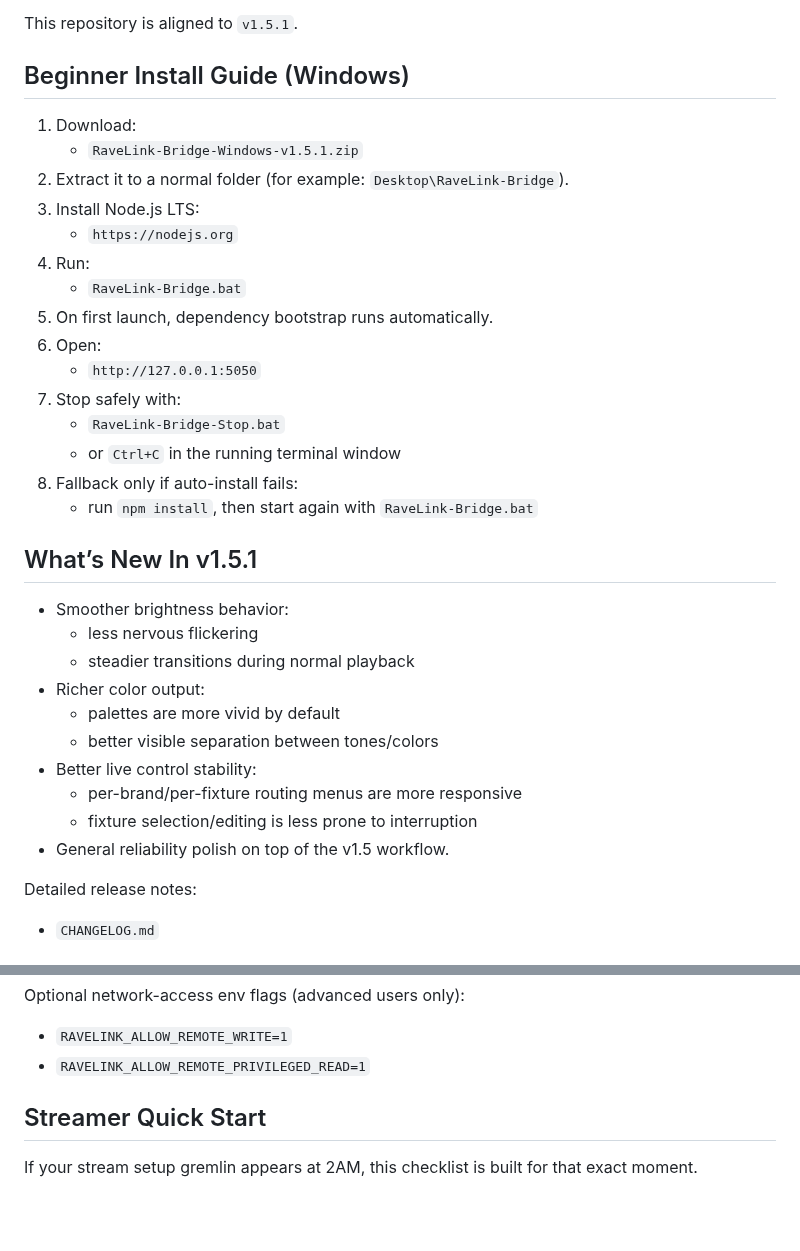
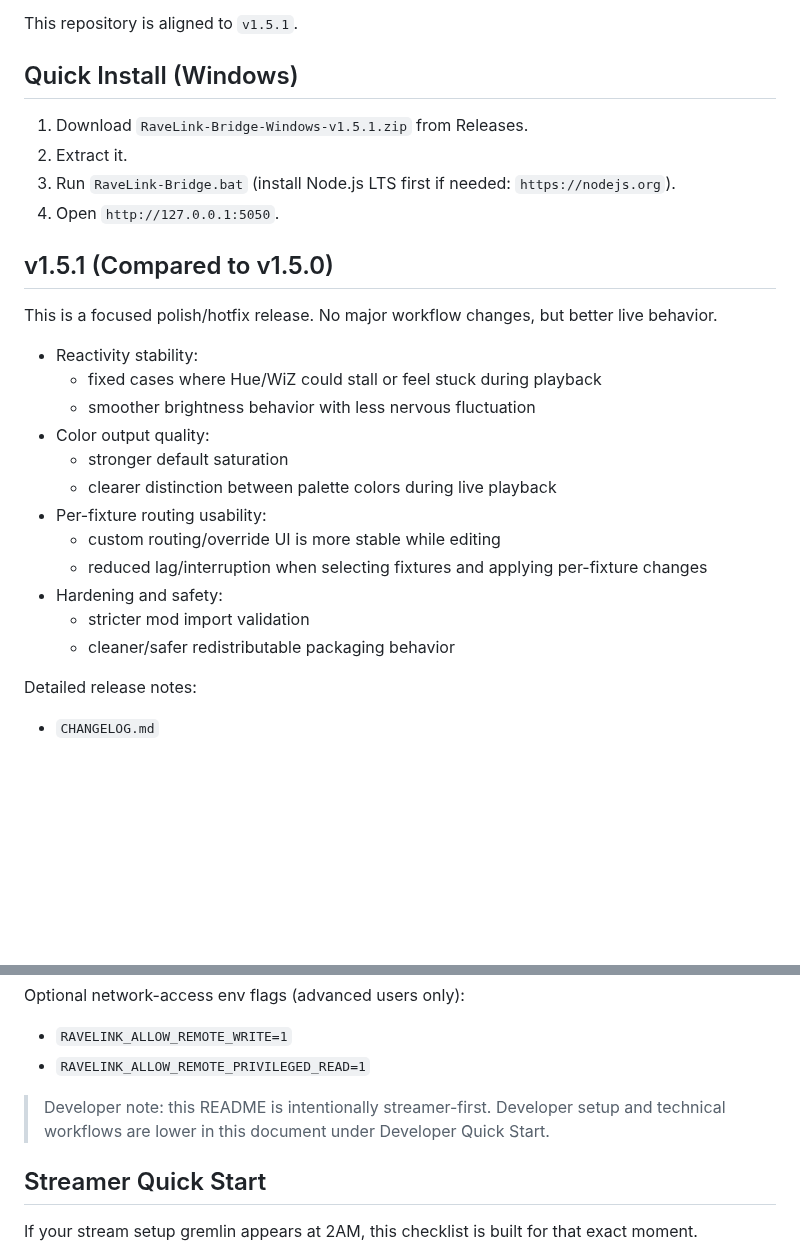
Before and after one commit to NameSRoby/ravelink-bridge, a Markdown page: README.md, 2 parts joined by grey strips. Rendered like a GitHub page; blank space fills up the shorter version.

Commit message:
docs: reorganize README with concise install and v1.5.1 delta

```diff
--- a/README.md
+++ b/README.md
@@ -16,36 +16,29 @@ RaveLink-Bridge is open source. If you fork/remix and ship your own distro, attr
 
 This repository is aligned to `v1.5.1`.
 
-## Beginner Install Guide (Windows)
+## Quick Install (Windows)
 
-1. Download:
-   - `RaveLink-Bridge-Windows-v1.5.1.zip`
-2. Extract it to a normal folder (for example: `Desktop\RaveLink-Bridge`).
-3. Install Node.js LTS:
-   - `https://nodejs.org`
-4. Run:
-   - `RaveLink-Bridge.bat`
-5. On first launch, dependency bootstrap runs automatically.
-6. Open:
-   - `http://127.0.0.1:5050`
-7. Stop safely with:
-   - `RaveLink-Bridge-Stop.bat`
-   - or `Ctrl+C` in the running terminal window
-8. Fallback only if auto-install fails:
-   - run `npm install`, then start again with `RaveLink-Bridge.bat`
+1. Download `RaveLink-Bridge-Windows-v1.5.1.zip` from Releases.
+2. Extract it.
+3. Run `RaveLink-Bridge.bat` (install Node.js LTS first if needed: `https://nodejs.org`).
+4. Open `http://127.0.0.1:5050`.
 
-## What’s New In v1.5.1
+## v1.5.1 (Compared to v1.5.0)
 
-- Smoother brightness behavior:
-  - less nervous flickering
-  - steadier transitions during normal playback
-- Richer color output:
-  - palettes are more vivid by default
-  - better visible separation between tones/colors
-- Better live control stability:
-  - per-brand/per-fixture routing menus are more responsive
-  - fixture selection/editing is less prone to interruption
-- General reliability polish on top of the v1.5 workflow.
+This is a focused polish/hotfix release. No major workflow changes, but better live behavior.
+
+- Reactivity stability:
+  - fixed cases where Hue/WiZ could stall or feel stuck during playback
+  - smoother brightness behavior with less nervous fluctuation
+- Color output quality:
+  - stronger default saturation
+  - clearer distinction between palette colors during live playback
+- Per-fixture routing usability:
+  - custom routing/override UI is more stable while editing
+  - reduced lag/interruption when selecting fixtures and applying per-fixture changes
+- Hardening and safety:
+  - stricter mod import validation
+  - cleaner/safer redistributable packaging behavior
 
 Detailed release notes:
 - `CHANGELOG.md`
@@ -75,6 +68,9 @@ RaveLink Bridge is local-first and now ships with stricter default protections:
 Optional network-access env flags (advanced users only):
 - `RAVELINK_ALLOW_REMOTE_WRITE=1`
 - `RAVELINK_ALLOW_REMOTE_PRIVILEGED_READ=1`
+
+
+> Developer note: this README is intentionally streamer-first. Developer setup and technical workflows are lower in this document under Developer Quick Start.
 
 ## Streamer Quick Start
 
```
